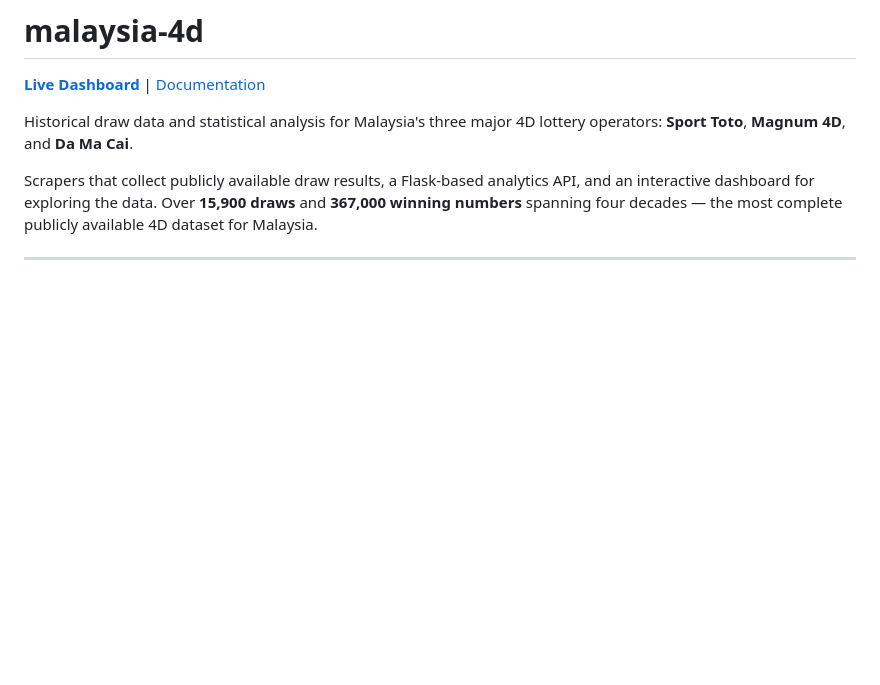
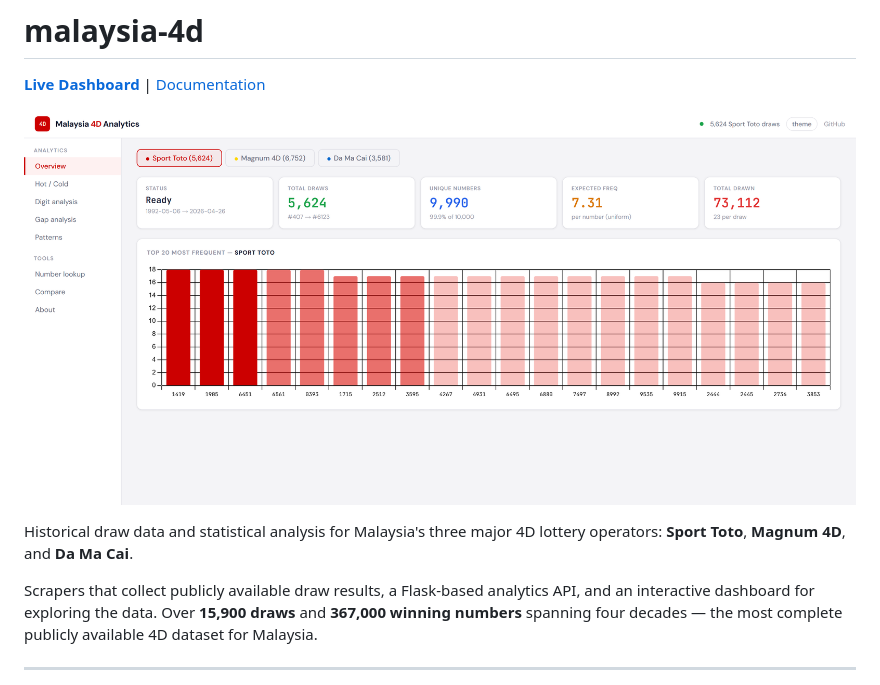
Before and after one commit to deadboy18/malaysia-4d, a Markdown page: README.md, the part around the change. Rendered like a GitHub page; blank space fills up the shorter version.

Commit message:
Enhance README with dashboard preview and details
Added a preview image to the README and expanded the project description.

```diff
--- a/README.md
+++ b/README.md
@@ -2,6 +2,8 @@
 
 
 **[Live Dashboard](https://deadboy18.github.io/malaysia-4d/)** | [Documentation](#table-of-contents)
+
+![Dashboard Preview](preview.png)
 
 Historical draw data and statistical analysis for Malaysia's three major 4D lottery operators: **Sport Toto**, **Magnum 4D**, and **Da Ma Cai**.
 
```
